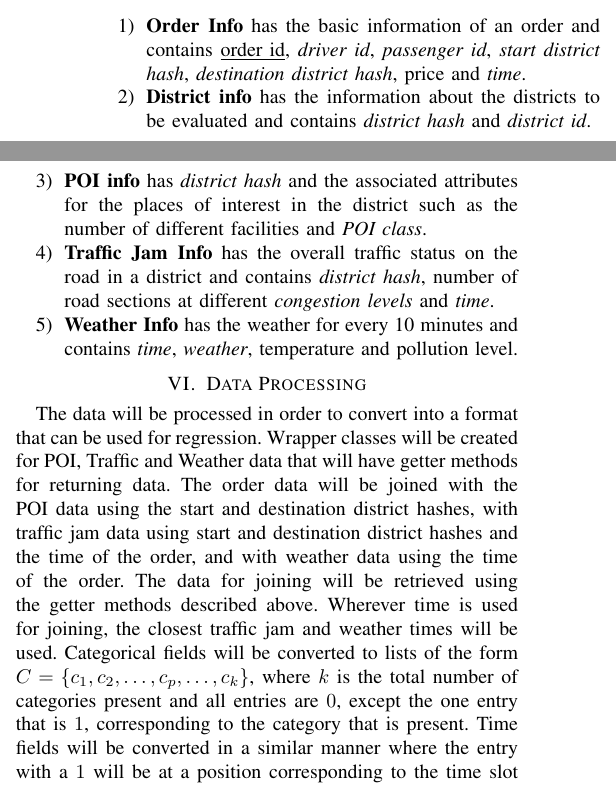
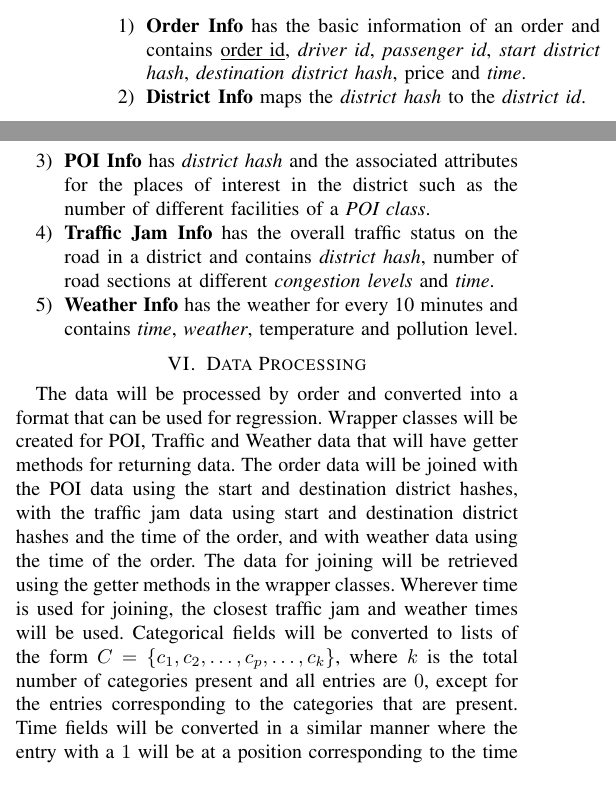
Before and after one commit to gopalmenon/RideHailingSupplyDemandForecastingReport, a LaTeX paper (DataCollectionReport.tex): two parts of the columns of the page, joined at a grey line, cut so that both start at the same text. Compiled offline with pdfLaTeX.

Commit message:
Minor grammer and formatting changes.

```diff
--- a/DataCollectionReport.tex
+++ b/DataCollectionReport.tex
@@ -423,8 +423,8 @@ Didi divides a city into multiple non-overlapping square districts and divides o
 
 \begin{enumerate}
  \item \textbf{Order Info} has the basic information of an order and contains \underline{order id}, \textit{driver id}, \textit{passenger id}, \textit{start district hash}, \textit{destination district hash}, price and \textit{time}.
-  \item \textbf{District info} has the information about the districts to be evaluated and contains \textit{district hash} and \textit{district id}.
-  \item \textbf{POI info} has \textit{district hash} and the associated attributes for the places of interest in the district such as the number of different facilities and \textit{POI class}.
+  \item \textbf{District Info} maps the \textit{district hash} to the \textit{district id}.
+  \item \textbf{POI Info} has \textit{district hash} and the associated attributes for the places of interest in the district such as the number of different facilities of a \textit{POI class}.
   \item \textbf{Traffic Jam Info} has the overall traffic status on the road in a district and contains \textit{district hash}, number of road sections at different \textit{congestion levels} and \textit{time}.
   \item \textbf{Weather Info} has the weather for every 10 minutes and contains \textit{time}, \textit{weather}, temperature and pollution level.
 
@@ -432,7 +432,7 @@ Didi divides a city into multiple non-overlapping square districts and divides o
 
 \section{Data Processing}
 
-The data will be processed in order to convert into a format that can be used for regression. Wrapper classes will be created for POI, Traffic and Weather data that will have getter methods for returning data. The order data will be joined with the POI data using the start and destination district hashes, with traffic jam data using start and destination district hashes and the time of the order, and with weather data using the time of the order. The data for joining will be retrieved using the getter methods described above. Wherever time is used for joining, the closest traffic jam and weather times will be used. Categorical fields will be converted to lists of the form $C=\{c_1, c_2, \ldots , c_p, \ldots, c_k\}$, where $k$ is the total number of categories present and all entries are $0$, except the one entry that is $1$, corresponding to the category that is present. Time fields will be converted in a similar manner where the entry with a $1$ will be at a position corresponding to the time slot number. Additionally there will be binary elements in the list corresponding to weekend day and holiday.
+The data will be processed by order and converted into a format that can be used for regression. Wrapper classes will be created for POI, Traffic and Weather data that will have getter methods for returning data. The order data will be joined with the POI data using the start and destination district hashes, with the traffic jam data using start and destination district hashes and the time of the order, and with weather data using the time of the order. The data for joining will be retrieved using the getter methods in the wrapper classes. Wherever time is used for joining, the closest traffic jam and weather times will be used. Categorical fields will be converted to lists of the form $C=\{c_1, c_2, \ldots , c_p, \ldots, c_k\}$, where $k$ is the total number of categories present and all entries are $0$, except for the entries corresponding to the categories that are present. Time fields will be converted in a similar manner where the entry with a $1$ will be at a position corresponding to the time slot number. Additionally there will be binary elements in the list corresponding to weekend day and holiday.
 
 \section{Data Simulation}
 The dataset has missing or incomplete data due to orders that were not fulfilled by drivers, multiple orders generated by a customer for the same ride, orders generated by third party applications, and data that could not be collected due to glitches or technological limitations. Unfullfilled orders will be removed and not used as inputs into the regression models. We plan to use matrix completion techniques to fill in missing data when data is required. The Didi dataset is already separated into train and test parts and we plan to use $k$-fold cross validation in order to come up with a good model for prediction.
```
Also changed, not shown: DataCollectionReport.pdf.
